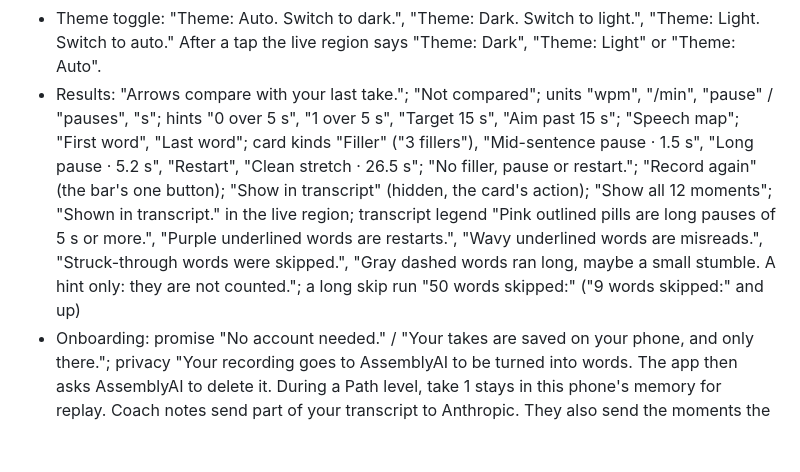
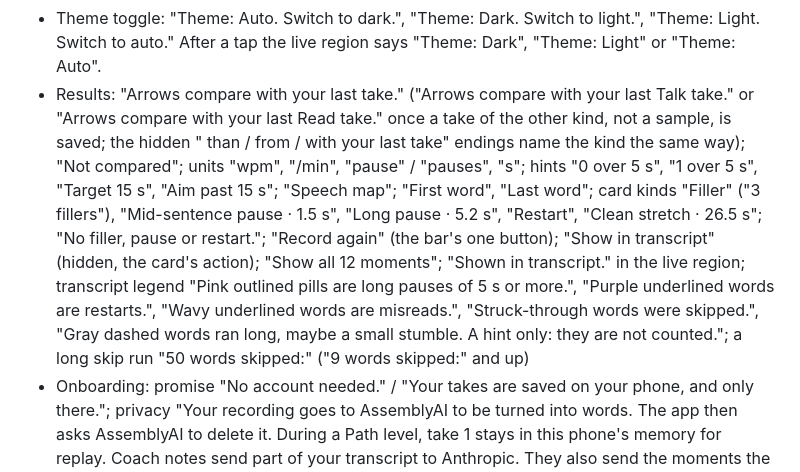
Before and after one commit to abaooba/speech-coach, a Markdown page: frontend/DESIGN.md, the part around one of its changes. GitHub-like rendering; blank space fills up the shorter version.

Commit message:
DESIGN.md: the arrows' note and hidden endings name Talk or Read
Once a take of the other kind, not a sample, is saved, the Stat strip's note
reads "Arrows compare with your last Talk take." or "...last Read take." and
the hidden endings name the kind the same way (results.js lastTakePhraseOf).
Section 8's Results line keeps its prefix, which long_pause_docs.test.js
finds it by.

Co-Authored-By: Claude Opus 5.5 <noreply@anthropic.com>

```diff
--- a/frontend/DESIGN.md
+++ b/frontend/DESIGN.md
@@ -248,7 +248,7 @@ Mic permission is requested on the first record tap, never on load. Stopping und
 - Practice: tabs "Talk" and "Read"; Read's group chips "Explainer", "Story", "Speech", "Drill"; "New topic", or "New passage" on Read; recording hint "Tap Stop when you finish. It uploads right away."
 - Practice script box: "Paste your script (optional)", or "Your script (124 words)" ("1 word") with one in it; label "Your script"; note "Your take is checked against it for restarts, skips and misreads."
 - Theme toggle: "Theme: Auto. Switch to dark.", "Theme: Dark. Switch to light.", "Theme: Light. Switch to auto." After a tap the live region says "Theme: Dark", "Theme: Light" or "Theme: Auto".
-- Results: "Arrows compare with your last take."; "Not compared"; units "wpm", "/min", "pause" / "pauses", "s"; hints "0 over 5 s", "1 over 5 s", "Target 15 s", "Aim past 15 s"; "Speech map"; "First word", "Last word"; card kinds "Filler" ("3 fillers"), "Mid-sentence pause · 1.5 s", "Long pause · 5.2 s", "Restart", "Clean stretch · 26.5 s"; "No filler, pause or restart."; "Record again" (the bar's one button); "Show in transcript" (hidden, the card's action); "Show all 12 moments"; "Shown in transcript." in the live region; transcript legend "Pink outlined pills are long pauses of 5 s or more.", "Purple underlined words are restarts.", "Wavy underlined words are misreads.", "Struck-through words were skipped.", "Gray dashed words ran long, maybe a small stumble. A hint only: they are not counted."; a long skip run "50 words skipped:" ("9 words skipped:" and up)
+- Results: "Arrows compare with your last take." ("Arrows compare with your last Talk take." or "Arrows compare with your last Read take." once a take of the other kind, not a sample, is saved; the hidden " than / from / with your last take" endings name the kind the same way); "Not compared"; units "wpm", "/min", "pause" / "pauses", "s"; hints "0 over 5 s", "1 over 5 s", "Target 15 s", "Aim past 15 s"; "Speech map"; "First word", "Last word"; card kinds "Filler" ("3 fillers"), "Mid-sentence pause · 1.5 s", "Long pause · 5.2 s", "Restart", "Clean stretch · 26.5 s"; "No filler, pause or restart."; "Record again" (the bar's one button); "Show in transcript" (hidden, the card's action); "Show all 12 moments"; "Shown in transcript." in the live region; transcript legend "Pink outlined pills are long pauses of 5 s or more.", "Purple underlined words are restarts.", "Wavy underlined words are misreads.", "Struck-through words were skipped.", "Gray dashed words ran long, maybe a small stumble. A hint only: they are not counted."; a long skip run "50 words skipped:" ("9 words skipped:" and up)
 - Onboarding: promise "No account needed." / "Your takes are saved on your phone, and only there."; privacy "Your recording goes to AssemblyAI to be turned into words. The app then asks AssemblyAI to delete it. During a Path level, take 1 stays in this phone's memory for replay. Coach notes send part of your transcript to Anthropic. They also send the moments the app found. The grammar check sends your transcript only when you tap it."
 - History: the marker "Read" after the date of a take read aloud; status "On target", "Too slow", "Too fast", "Fillers over 3". After a delete the live region says "Session deleted".
 - Progress: options "Pace", "Fillers", "Pauses", "Clean"; titles "Words per minute", "Fillers per minute", "Pauses", "Longest clean stretch"; "Latest", "Best", "From your average", "No change", "Not measured"; legend "Target under 3".
```
Also changed, not shown: other parts of frontend/DESIGN.md (+1 -1 lines).
